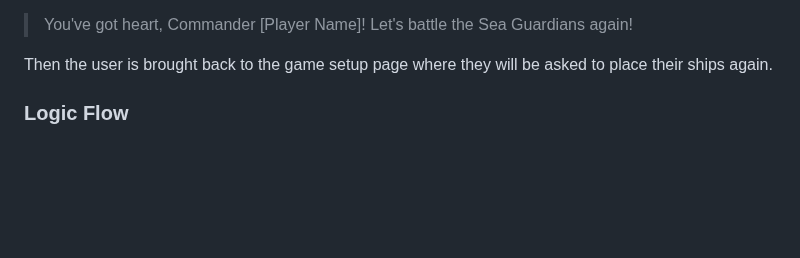
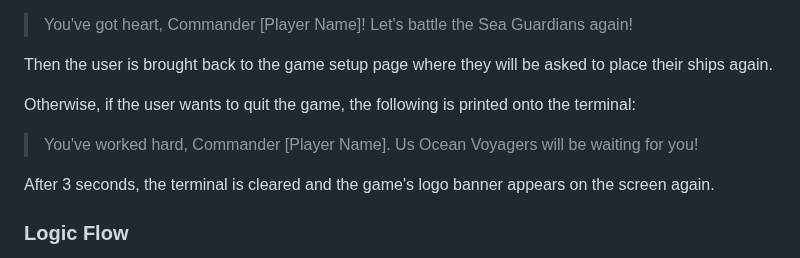
Before and after one commit to mariam138/sea-conquest, a Markdown page: README.md, the part around the change. GitHub-like rendering; blank space fills up the shorter version.

Commit message:
docs: describe leave game feature

```diff
--- a/README.md
+++ b/README.md
@@ -148,6 +148,13 @@ At the end of either outcome, the player is asked if they would like to quit or
 > Let's battle the Sea Guardians again!
 
 Then the user is brought back to the game setup page where they will be asked to place their ships again.
+
+Otherwise, if the user wants to quit the game, the following is printed onto the terminal:
+
+> You've worked hard, Commander [Player Name].
+> Us Ocean Voyagers will be waiting for you!
+
+After 3 seconds, the terminal is cleared and the game's logo banner appears on the screen again.
 ### Logic Flow
 
 Before starting to create the game, I made some logic flow diagrams of how I wanted the basic structure of the game to work. The first flow diagram I made was the basic logic of the start of the game. First I wanted the user to input their name, which would have input validation. The game would not move on until valid input is present. Once a valid name is entered, the user is given the choice of either reading the instructions or jumping straight into the game. If the user chooses to read the instructions, they are then given the choice to either continue to the game or go back to the start page.
```
